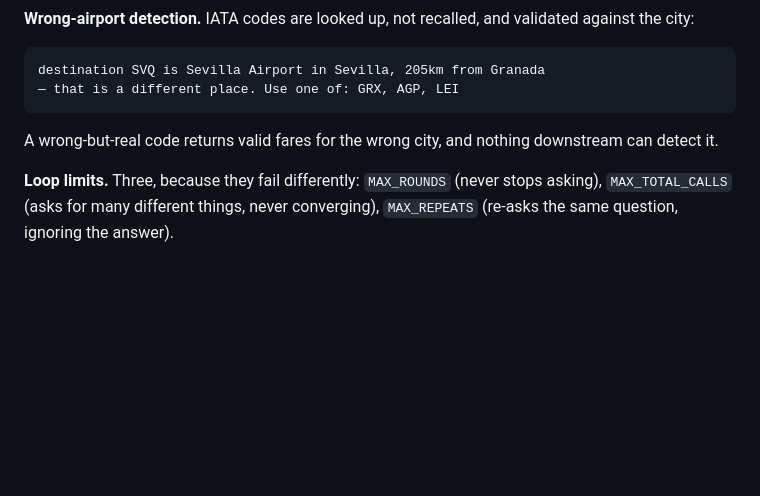
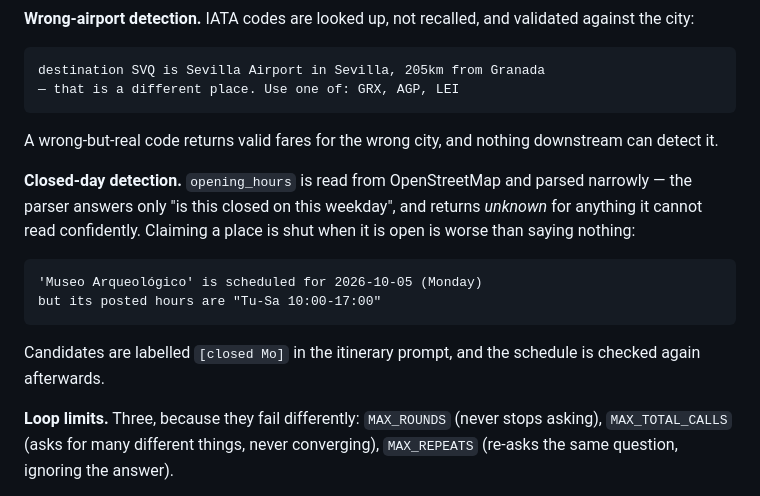
Before and after one commit to SwayamDesai/agentic-trip-planner, a Markdown page: README.md, the part around the change printed below. Rendered like a GitHub page; blank space fills up the shorter version.

````diff
--- a/README.md
+++ b/README.md
@@ -127,6 +138,19 @@ destination SVQ is Sevilla Airport in Sevilla, 205km from Granada
 A wrong-but-real code returns valid fares for the wrong city, and nothing
 downstream can detect it.
 
+**Closed-day detection.** `opening_hours` is read from OpenStreetMap and parsed
+narrowly — the parser answers only "is this closed on this weekday", and returns
+*unknown* for anything it cannot read confidently. Claiming a place is shut when
+it is open is worse than saying nothing:
+
+```
+'Museo Arqueológico' is scheduled for 2026-10-05 (Monday)
+but its posted hours are "Tu-Sa 10:00-17:00"
+```
+
+Candidates are labelled `[closed Mo]` in the itinerary prompt, and the schedule
+is checked again afterwards.
+
 **Loop limits.** Three, because they fail differently: `MAX_ROUNDS` (never stops
 asking), `MAX_TOTAL_CALLS` (asks for many different things, never converging),
 `MAX_REPEATS` (re-asks the same question, ignoring the answer).
````
Also changed, not shown: other parts of README.md (+47 -4 lines), docs/screenshot-agents.png (added), docs/screenshot-plan.png (added), 15 other files.
